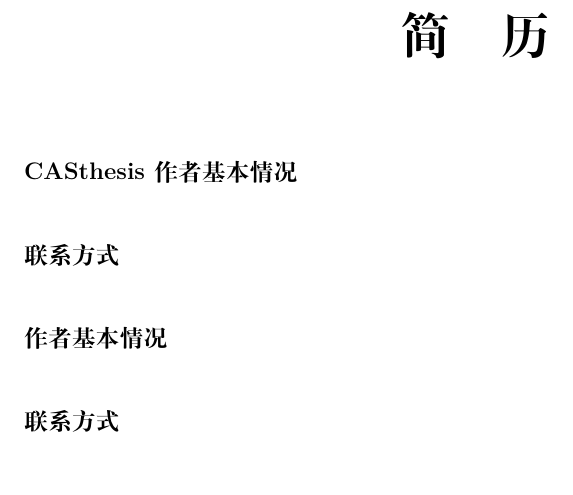
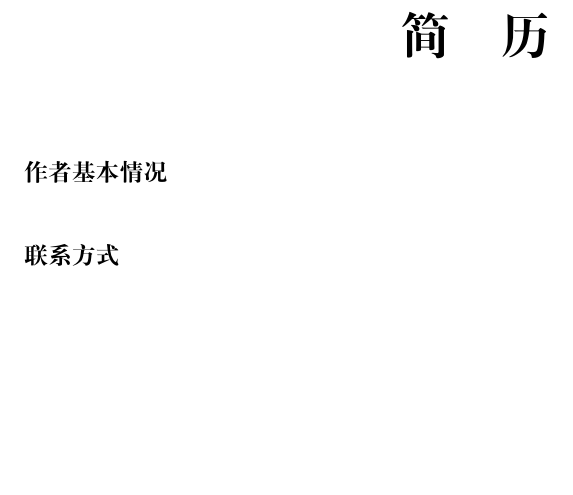
Before and after one commit to leetcode-1533/bachelor_thesis, a LaTeX thesis (Thesis.tex, which reads Tex/Backmatter.tex): part of page 13 of 14, cut so that both start at the same text, the shorter picture padded with empty space. Compiled offline with XeLaTeX; a missing font is replaced by an installed copy or a similar font.

Commit message:
Clean Image Up

```diff
--- a/Tex/Backmatter.tex
+++ b/Tex/Backmatter.tex
@@ -10,10 +10,6 @@
 %%% >>> Resume if necessary
 %%
 \begin{resume}
-
-\paragraph{CASthesis~作者基本情况}
-
-\paragraph{联系方式}
 
 \paragraph{作者基本情况}
 
```
Also changed, not shown: Tex/Frontpages.tex (+1 -1 lines), Img/UCAS.jpg, Thesis.pdf, UCAS.jpg (deleted), lzu.pdf (deleted), 2 other files.
